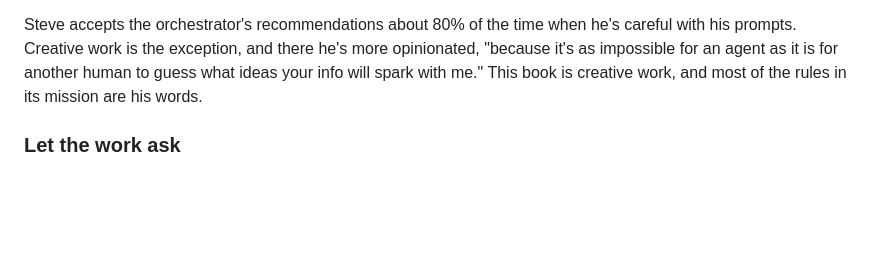
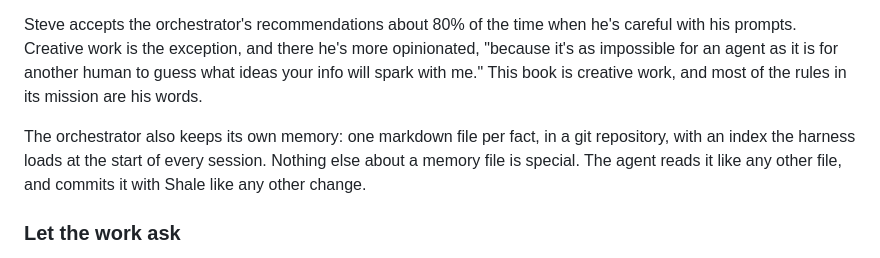
Before and after one commit to showell/shale, a Markdown page: book/book.md, the part around the change. Drawn GitHub-style; blank space fills up the shorter version.

```diff
--- a/book/book.md
+++ b/book/book.md
@@ -732,6 +732,8 @@ So the work splits in two. Cold agents do small, scoped tasks: each session's ag
 
 Steve accepts the orchestrator's recommendations about 80% of the time when he's careful with his prompts. Creative work is the exception, and there he's more opinionated, "because it's as impossible for an agent as it is for another human to guess what ideas your info will spark with me." This book is creative work, and most of the rules in its mission are his words.
 
+The orchestrator also keeps its own memory: one markdown file per fact, in a git repository, with an index the harness loads at the start of every session. Nothing else about a memory file is special. The agent reads it like any other file, and commits it with Shale like any other change.
+
 ### Let the work ask
 
 Nothing in this project was planned in advance. The checks, the release script and the language change all arrived because a chore came up more than once. That's how to grow a project's tools: make a script the third time you do something by hand, a gate once the script makes a judgment, and a change to the language once its gap starts to cost you.
```
Also changed, not shown: book/MISSION.md (+2 -0 lines), book/drafts/09-how-we-work.md (+2 -0 lines).
